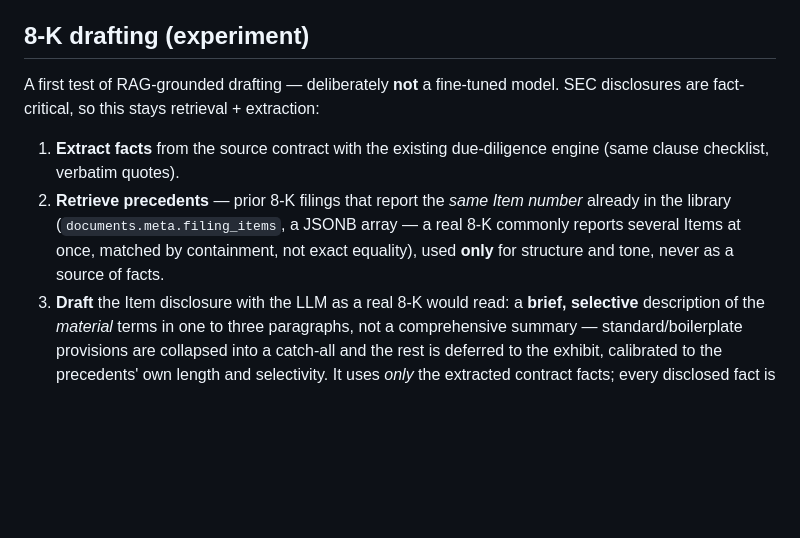
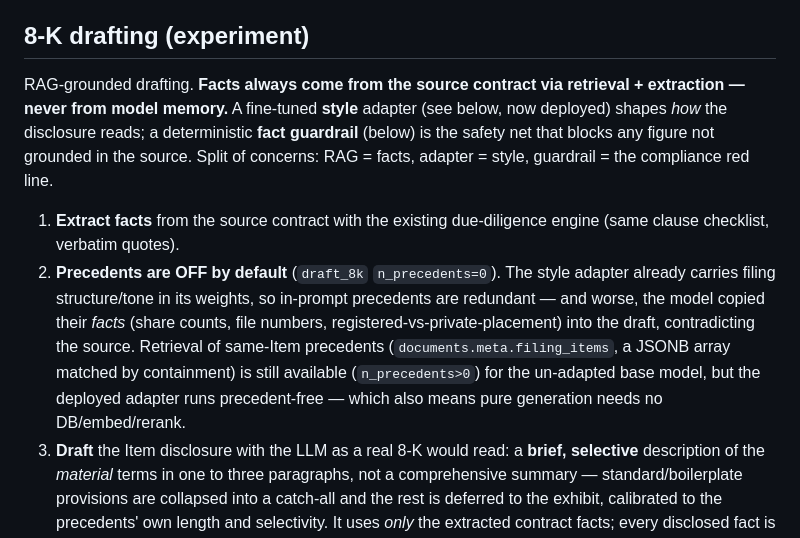
Before and after one commit to tigerlinRR/Law_RAG, a Markdown page: README.md, the part around one of its changes. GitHub-like rendering; blank space fills up the shorter version.

```diff
--- a/README.md
+++ b/README.md
@@ -145,15 +145,22 @@ tailnet) and optionally SSO.
 
 ## 8-K drafting (experiment)
 
-A first test of RAG-grounded drafting — deliberately **not** a fine-tuned model.
-SEC disclosures are fact-critical, so this stays retrieval + extraction:
+RAG-grounded drafting. **Facts always come from the source contract via retrieval +
+extraction — never from model memory.** A fine-tuned **style** adapter (see below,
+now deployed) shapes *how* the disclosure reads; a deterministic **fact guardrail**
+(below) is the safety net that blocks any figure not grounded in the source. Split of
+concerns: RAG = facts, adapter = style, guardrail = the compliance red line.
 
 1. **Extract facts** from the source contract with the existing due-diligence
    engine (same clause checklist, verbatim quotes).
-2. **Retrieve precedents** — prior 8-K filings that report the *same Item number*
-   already in the library (`documents.meta.filing_items`, a JSONB array — a real
-   8-K commonly reports several Items at once, matched by containment, not exact
-   equality), used **only** for structure and tone, never as a source of facts.
+2. **Precedents are OFF by default** (`draft_8k` `n_precedents=0`). The style adapter
+   already carries filing structure/tone in its weights, so in-prompt precedents are
+   redundant — and worse, the model copied their *facts* (share counts, file numbers,
+   registered-vs-private-placement) into the draft, contradicting the source. Retrieval
+   of same-Item precedents (`documents.meta.filing_items`, a JSONB array matched by
+   containment) is still available (`n_precedents>0`) for the un-adapted base model, but
+   the deployed adapter runs precedent-free — which also means pure generation needs no
+   DB/embed/rerank.
 3. **Draft** the Item disclosure with the LLM as a real 8-K would read: a
    **brief, selective** description of the *material* terms in one to three
    paragraphs, not a comprehensive summary — standard/boilerplate provisions are
```
Also changed, not shown: other parts of README.md (+39 -13 lines), progress.md (+27 -0 lines).
